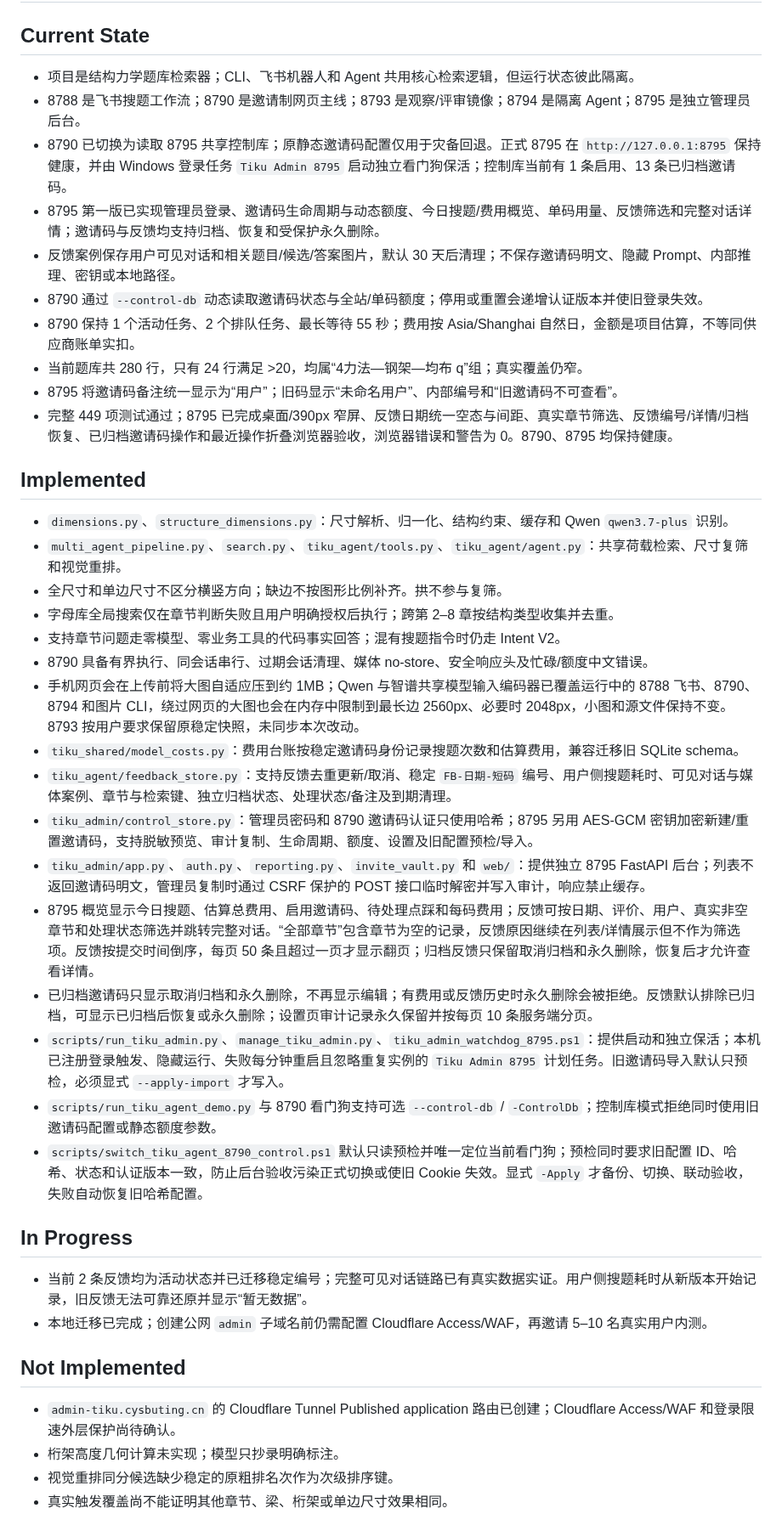
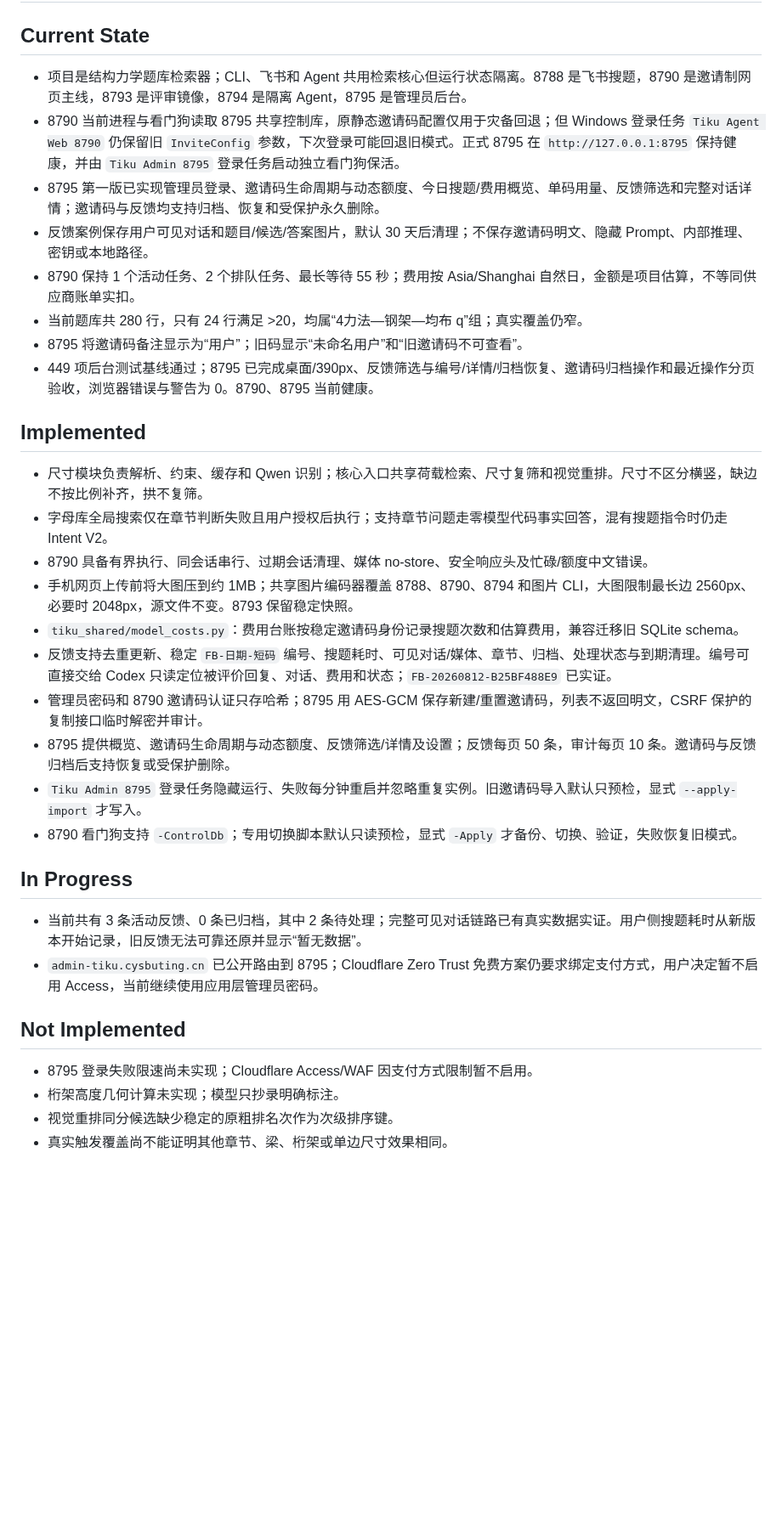
Before and after one commit to chai11w/structural-mechanics-ai-search, a Markdown page: .agents/project_memory.md, the part around one of its changes. Shown at 85% size. Rendered like a GitHub page; blank space fills up the shorter version.

Commit message:
docs: hand off admin rollout state

```diff
--- a/.agents/project_memory.md
+++ b/.agents/project_memory.md
@@ -2,44 +2,36 @@
 
 ## Current State
 
-- 项目是结构力学题库检索器；CLI、飞书机器人和 Agent 共用核心检索逻辑，但运行状态彼此隔离。
-- 8788 是飞书搜题工作流；8790 是邀请制网页主线；8793 是观察/评审镜像；8794 是隔离 Agent；8795 是独立管理员后台。
-- 8790 已切换为读取 8795 共享控制库；原静态邀请码配置仅用于灾备回退。正式 8795 在 `http://127.0.0.1:8795` 保持健康，并由 Windows 登录任务 `Tiku Admin 8795` 启动独立看门狗保活；控制库当前有 1 条启用、13 条已归档邀请码。
+- 项目是结构力学题库检索器；CLI、飞书和 Agent 共用检索核心但运行状态隔离。8788 是飞书搜题，8790 是邀请制网页主线，8793 是评审镜像，8794 是隔离 Agent，8795 是管理员后台。
+- 8790 当前进程与看门狗读取 8795 共享控制库，原静态邀请码配置仅用于灾备回退；但 Windows 登录任务 `Tiku Agent Web 8790` 仍保留旧 `InviteConfig` 参数，下次登录可能回退旧模式。正式 8795 在 `http://127.0.0.1:8795` 保持健康，并由 `Tiku Admin 8795` 登录任务启动独立看门狗保活。
 - 8795 第一版已实现管理员登录、邀请码生命周期与动态额度、今日搜题/费用概览、单码用量、反馈筛选和完整对话详情；邀请码与反馈均支持归档、恢复和受保护永久删除。
-- 反馈案例保存用户可见对话和相关题目/候选/答案图片，默认 30 天后清理；不保存邀请码明文、隐藏 Prompt、内部推理、密钥或本地路径。
-- 8790 通过 `--control-db` 动态读取邀请码状态与全站/单码额度；停用或重置会递增认证版本并使旧登录失效。
+- 反馈案例保存用户可见对话和题目/候选/答案图片，默认 30 天后清理；不保存邀请码明文、隐藏 Prompt、内部推理、密钥或本地路径。
 - 8790 保持 1 个活动任务、2 个排队任务、最长等待 55 秒；费用按 Asia/Shanghai 自然日，金额是项目估算，不等同供应商账单实扣。
 - 当前题库共 280 行，只有 24 行满足 >20，均属“4力法—钢架—均布 q”组；真实覆盖仍窄。
-- 8795 将邀请码备注统一显示为“用户”；旧码显示“未命名用户”、内部编号和“旧邀请码不可查看”。
-- 完整 449 项测试通过；8795 已完成桌面/390px 窄屏、反馈日期统一空态与间距、真实章节筛选、反馈编号/详情/归档恢复、已归档邀请码操作和最近操作折叠浏览器验收，浏览器错误和警告为 0。8790、8795 均保持健康。
+- 8795 将邀请码备注显示为“用户”；旧码显示“未命名用户”和“旧邀请码不可查看”。
+- 449 项后台测试基线通过；8795 已完成桌面/390px、反馈筛选与编号/详情/归档恢复、邀请码归档操作和最近操作分页验收，浏览器错误与警告为 0。8790、8795 当前健康。
 
 ## Implemented
 
-- `dimensions.py`、`structure_dimensions.py`：尺寸解析、归一化、结构约束、缓存和 Qwen `qwen3.7-plus` 识别。
-- `multi_agent_pipeline.py`、`search.py`、`tiku_agent/tools.py`、`tiku_agent/agent.py`：共享荷载检索、尺寸复筛和视觉重排。
-- 全尺寸和单边尺寸不区分横竖方向；缺边不按图形比例补齐。拱不参与复筛。
-- 字母库全局搜索仅在章节判断失败且用户明确授权后执行；跨第 2–8 章按结构类型收集并去重。
-- 支持章节问题走零模型、零业务工具的代码事实回答；混有搜题指令时仍走 Intent V2。
+- 尺寸模块负责解析、约束、缓存和 Qwen 识别；核心入口共享荷载检索、尺寸复筛和视觉重排。尺寸不区分横竖，缺边不按比例补齐，拱不复筛。
+- 字母库全局搜索仅在章节判断失败且用户授权后执行；支持章节问题走零模型代码事实回答，混有搜题指令时仍走 Intent V2。
 - 8790 具备有界执行、同会话串行、过期会话清理、媒体 no-store、安全响应头及忙碌/额度中文错误。
-- 手机网页会在上传前将大图自适应压到约 1MB；Qwen 与智谱共享模型输入编码器已覆盖运行中的 8788 飞书、8790、8794 和图片 CLI，绕过网页的大图也会在内存中限制到最长边 2560px、必要时 2048px，小图和源文件保持不变。8793 按用户要求保留原稳定快照，未同步本次改动。
+- 手机网页上传前将大图压到约 1MB；共享图片编码器覆盖 8788、8790、8794 和图片 CLI，大图限制最长边 2560px、必要时 2048px，源文件不变。8793 保留稳定快照。
 - `tiku_shared/model_costs.py`：费用台账按稳定邀请码身份记录搜题次数和估算费用，兼容迁移旧 SQLite schema。
-- `tiku_agent/feedback_store.py`：支持反馈去重更新/取消、稳定 `FB-日期-短码` 编号、用户侧搜题耗时、可见对话与媒体案例、章节与检索键、独立归档状态、处理状态/备注及到期清理。
-- `tiku_admin/control_store.py`：管理员密码和 8790 邀请码认证只使用哈希；8795 另用 AES-GCM 密钥加密新建/重置邀请码，支持脱敏预览、审计复制、生命周期、额度、设置及旧配置预检/导入。
-- `tiku_admin/app.py`、`auth.py`、`reporting.py`、`invite_vault.py` 和 `web/`：提供独立 8795 FastAPI 后台；列表不返回邀请码明文，管理员复制时通过 CSRF 保护的 POST 接口临时解密并写入审计，响应禁止缓存。
-- 8795 概览显示今日搜题、估算总费用、启用邀请码、待处理点踩和每码费用；反馈可按日期、评价、用户、真实非空章节和处理状态筛选并跳转完整对话。“全部章节”包含章节为空的记录，反馈原因继续在列表/详情展示但不作为筛选项。反馈按提交时间倒序，每页 50 条且超过一页才显示翻页；归档反馈只保留取消归档和永久删除，恢复后才允许查看详情。
-- 已归档邀请码只显示取消归档和永久删除，不再显示编辑；有费用或反馈历史时永久删除会被拒绝。反馈默认排除已归档，可显示已归档后恢复或永久删除；设置页审计记录永久保留并按每页 10 条服务端分页。
-- `scripts/run_tiku_admin.py`、`manage_tiku_admin.py`、`tiku_admin_watchdog_8795.ps1`：提供启动和独立保活；本机已注册登录触发、隐藏运行、失败每分钟重启且忽略重复实例的 `Tiku Admin 8795` 计划任务。旧邀请码导入默认只预检，必须显式 `--apply-import` 才写入。
-- `scripts/run_tiku_agent_demo.py` 与 8790 看门狗支持可选 `--control-db` / `-ControlDb`；控制库模式拒绝同时使用旧邀请码配置或静态额度参数。
-- `scripts/switch_tiku_agent_8790_control.ps1` 默认只读预检并唯一定位当前看门狗；预检同时要求旧配置 ID、哈希、状态和认证版本一致，防止后台验收污染正式切换或使旧 Cookie 失效。显式 `-Apply` 才备份、切换、联动验收，失败自动恢复旧哈希配置。
+- 反馈支持去重更新、稳定 `FB-日期-短码` 编号、搜题耗时、可见对话/媒体、章节、归档、处理状态与到期清理。编号可直接交给 Codex 只读定位被评价回复、对话、费用和状态；`FB-20260812-B25BF488E9` 已实证。
+- 管理员密码和 8790 邀请码认证只存哈希；8795 用 AES-GCM 保存新建/重置邀请码，列表不返回明文，CSRF 保护的复制接口临时解密并审计。
+- 8795 提供概览、邀请码生命周期与动态额度、反馈筛选/详情及设置；反馈每页 50 条，审计每页 10 条。邀请码与反馈归档后支持恢复或受保护删除。
+- `Tiku Admin 8795` 登录任务隐藏运行、失败每分钟重启并忽略重复实例。旧邀请码导入默认只预检，显式 `--apply-import` 才写入。
+- 8790 看门狗支持 `-ControlDb`；专用切换脚本默认只读预检，显式 `-Apply` 才备份、切换、验证，失败恢复旧模式。
 
 ## In Progress
 
-- 当前 2 条反馈均为活动状态并已迁移稳定编号；完整可见对话链路已有真实数据实证。用户侧搜题耗时从新版本开始记录，旧反馈无法可靠还原并显示“暂无数据”。
-- 本地迁移已完成；创建公网 `admin` 子域名前仍需配置 Cloudflare Access/WAF，再邀请 5–10 名真实用户内测。
+- 当前共有 3 条活动反馈、0 条已归档，其中 2 条待处理；完整可见对话链路已有真实数据实证。用户侧搜题耗时从新版本开始记录，旧反馈无法可靠还原并显示“暂无数据”。
+- `admin-tiku.cysbuting.cn` 已公开路由到 8795；Cloudflare Zero Trust 免费方案仍要求绑定支付方式，用户决定暂不启用 Access，当前继续使用应用层管理员密码。
 
 ## Not Implemented
 
-- `admin-tiku.cysbuting.cn` 的 Cloudflare Tunnel Published application 路由已创建；Cloudflare Access/WAF 和登录限速外层保护尚待确认。
+- 8795 登录失败限速尚未实现；Cloudflare Access/WAF 因支付方式限制暂不启用。
 - 桁架高度几何计算未实现；模型只抄录明确标注。
 - 视觉重排同分候选缺少稳定的原粗排名次作为次级排序键。
 - 真实触发覆盖尚不能证明其他章节、梁、桁架或单边尺寸效果相同。
```
Also changed, not shown: other parts of .agents/project_memory.md (+5 -4 lines).
